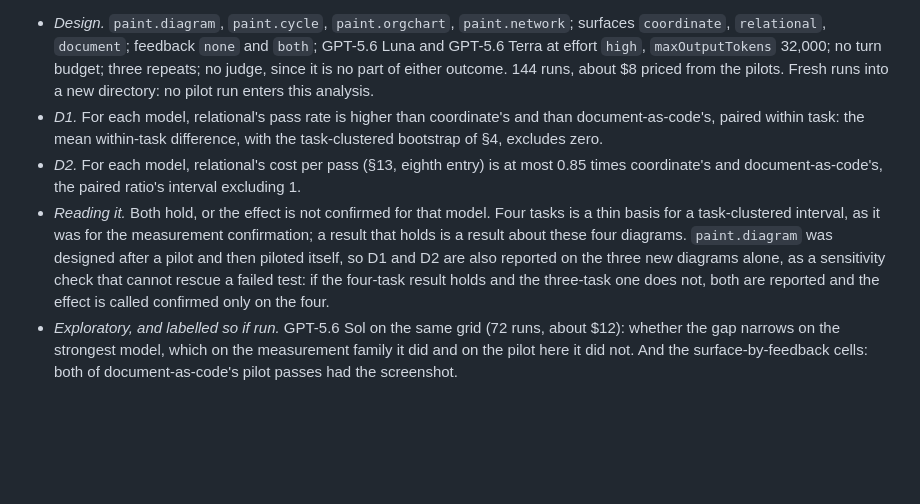
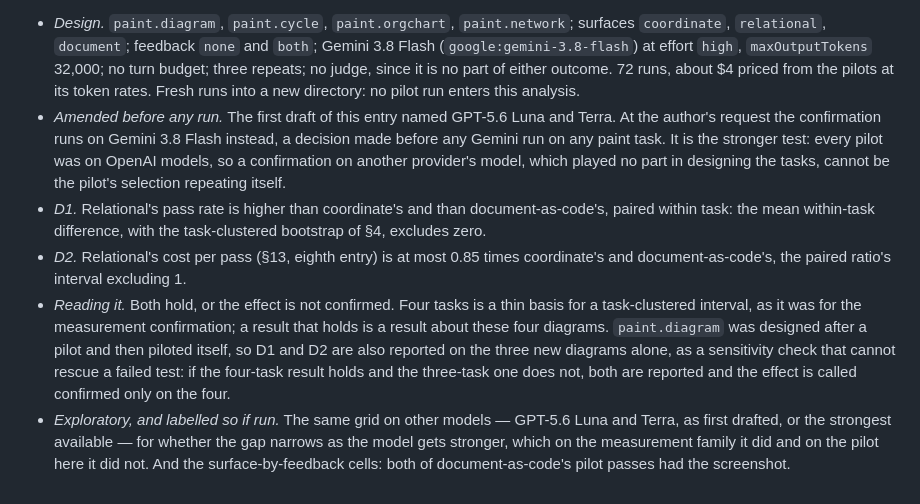
Before and after one commit to swissspidy/canvas, a Markdown page: docs/PREREGISTRATION.md, the part around the change. Rendered like a GitHub page; blank space fills up the shorter version.

Commit message:
Pre-registration: run the paint confirmation on Gemini 3.8 Flash
Amended before any run, at the author's request. Every pilot was on OpenAI
models, so a confirmation on another provider's model that played no part in
designing the tasks is the stronger test. 72 runs, about $4.

Co-Authored-By: Claude Opus 5.5 <noreply@anthropic.com>
Claude-Session: https://claude.ai/code/session_01L2FuC8Lw8fvDbpNu3fs9wX

```diff
--- a/docs/PREREGISTRATION.md
+++ b/docs/PREREGISTRATION.md
@@ -1407,26 +1407,33 @@ finishes every one (`src/surfaces/paint.test.ts`).
 
 - *Design.* `paint.diagram`, `paint.cycle`, `paint.orgchart`,
   `paint.network`; surfaces `coordinate`, `relational`, `document`; feedback
-  `none` and `both`; GPT-5.6 Luna and GPT-5.6 Terra at effort `high`,
-  `maxOutputTokens` 32,000; no turn budget; three repeats; no judge, since
-  it is no part of either outcome. 144 runs, about $8 priced from the pilots.
-  Fresh runs into a new directory: no pilot run enters this analysis.
-- *D1.* For each model, relational's pass rate is higher than coordinate's and
+  `none` and `both`; Gemini 3.8 Flash (`google:gemini-3.8-flash`) at effort
+  `high`, `maxOutputTokens` 32,000; no turn budget; three repeats; no judge,
+  since it is no part of either outcome. 72 runs, about $4 priced from the
+  pilots at its token rates. Fresh runs into a new directory: no pilot run
+  enters this analysis.
+- *Amended before any run.* The first draft of this entry named GPT-5.6
+  Luna and Terra. At the author's request the confirmation runs on Gemini
+  3.8 Flash instead, a decision made before any Gemini run on any paint
+  task. It is the stronger test: every pilot was on OpenAI models, so a
+  confirmation on another provider's model, which played no part in
+  designing the tasks, cannot be the pilot's selection repeating itself.
+- *D1.* Relational's pass rate is higher than coordinate's and
   than document-as-code's, paired within task: the mean within-task
   difference, with the task-clustered bootstrap of §4, excludes zero.
-- *D2.* For each model, relational's cost per pass (§13, eighth entry) is at
+- *D2.* Relational's cost per pass (§13, eighth entry) is at
   most 0.85 times coordinate's and document-as-code's, the paired ratio's
   interval excluding 1.
-- *Reading it.* Both hold, or the effect is not confirmed for that model.
-  Four tasks is a thin basis for a task-clustered interval, as it was for the
+- *Reading it.* Both hold, or the effect is not confirmed. Four tasks is a thin basis for a task-clustered interval, as it was for the
   measurement confirmation; a result that holds is a result about these four
   diagrams. `paint.diagram` was designed after a pilot and then piloted
   itself, so D1 and D2 are also reported on the three new diagrams alone, as
   a sensitivity check that cannot rescue a failed test: if the four-task
   result holds and the three-task one does not, both are reported and the
   effect is called confirmed only on the four.
-- *Exploratory, and labelled so if run.* GPT-5.6 Sol on the same grid (72
-  runs, about $12): whether the gap narrows on the strongest model, which on
-  the measurement family it did and on the pilot here it did not. And the
+- *Exploratory, and labelled so if run.* The same grid on other models —
+  GPT-5.6 Luna and Terra, as first drafted, or the strongest available —
+  for whether the gap narrows as the model gets stronger, which on the
+  measurement family it did and on the pilot here it did not. And the
   surface-by-feedback cells: both of document-as-code's pilot passes had the
   screenshot.
```
